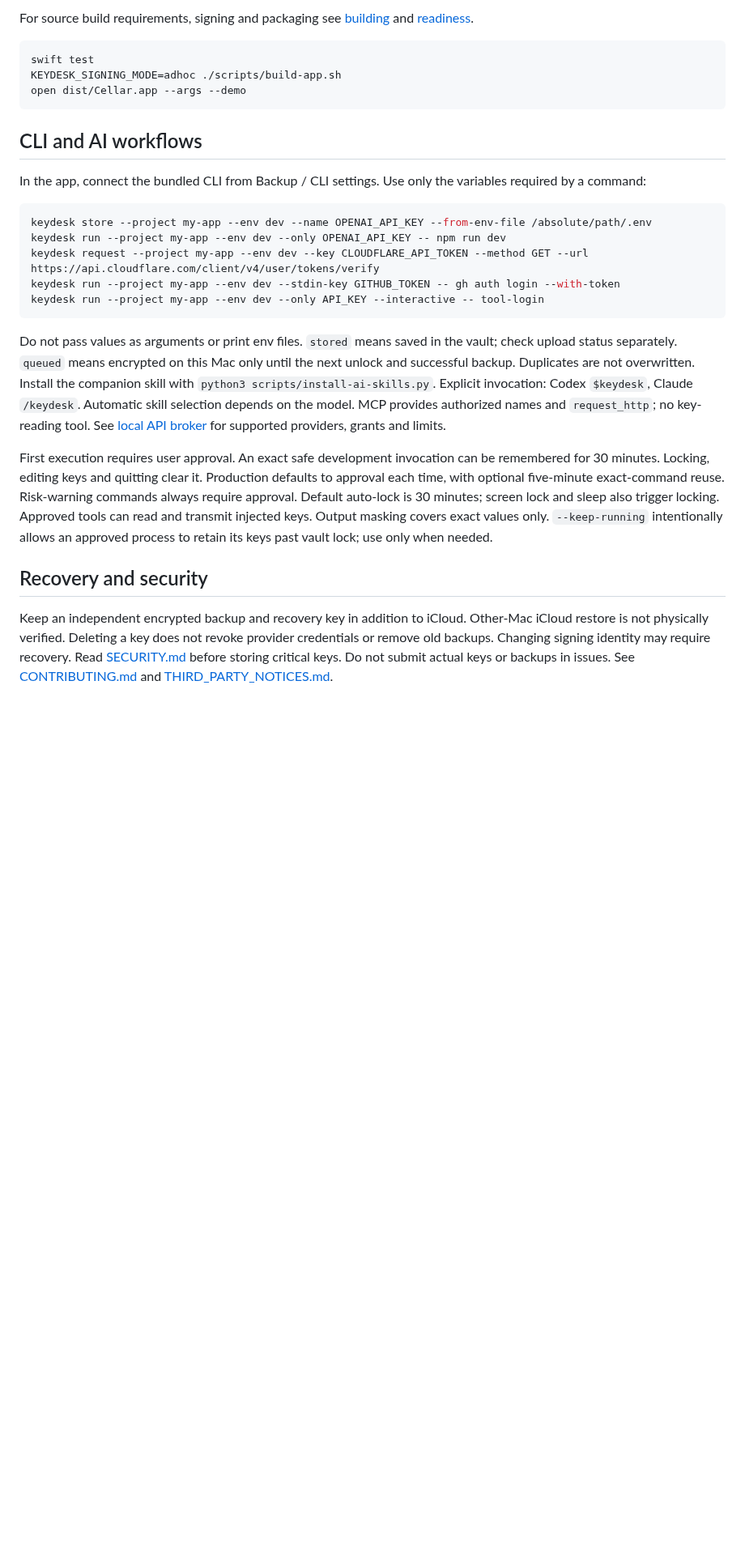
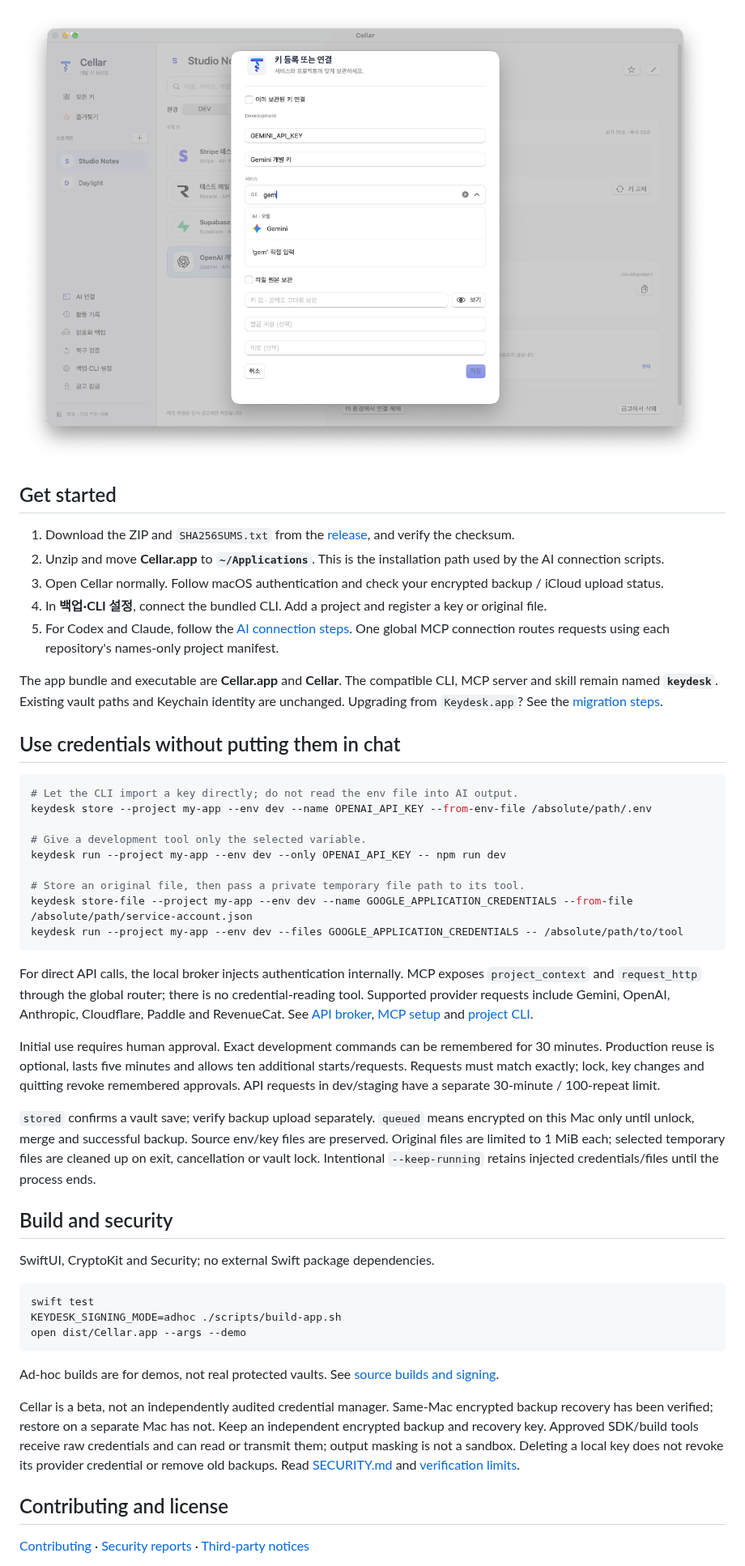
Before and after one commit to kohana-dev/keydesk, a Markdown page: README.md, the part around one of its changes. Shown at 81% size. Rendered like a GitHub page; pictures changed too: docs/images/cellar-service-search.png (added); blank space fills up the shorter version.

Commit message:
Document Cellar installation and add current demo screenshots

````diff
--- a/README.md
+++ b/README.md
@@ -43,6 +25,39 @@ Apple Silicon Mac / macOS 14 이상을 지원하는 베타 버전입니다.
 
-For source build requirements, signing and packaging see
-[building](docs/open-source-building.md) and [readiness](docs/open-source-readiness.md).
+![Cellar inline Gemini service search and registration](docs/images/cellar-service-search.png)
+
+## Get started
+
+1. Download the ZIP and `SHA256SUMS.txt` from the [release](https://github.com/kohana-dev/keydesk/releases/tag/v0.7.5), and verify the checksum.
+2. Unzip and move **Cellar.app** to **`~/Applications`**. This is the installation path used by the AI connection scripts.
+3. Open Cellar normally. Follow macOS authentication and check your encrypted backup / iCloud upload status.
+4. In **백업·CLI 설정**, connect the bundled CLI. Add a project and register a key or original file.
+5. For Codex and Claude, follow the [AI connection steps](docs/installation.md#connect-codex-and-claude). One global MCP connection routes requests using each repository's names-only project manifest.
+
+The app bundle and executable are **Cellar.app** and **Cellar**. The compatible CLI, MCP server and skill remain named **`keydesk`**. Existing vault paths and Keychain identity are unchanged. Upgrading from `Keydesk.app`? See the [migration steps](docs/installation.md#upgrade-from-keydeskapp).
+
+## Use credentials without putting them in chat
+
+```sh
+# Let the CLI import a key directly; do not read the env file into AI output.
+keydesk store --project my-app --env dev --name OPENAI_API_KEY --from-env-file /absolute/path/.env
+
+# Give a development tool only the selected variable.
+keydesk run --project my-app --env dev --only OPENAI_API_KEY -- npm run dev
+
+# Store an original file, then pass a private temporary file path to its tool.
+keydesk store-file --project my-app --env dev --name GOOGLE_APPLICATION_CREDENTIALS --from-file /absolute/path/service-account.json
+keydesk run --project my-app --env dev --files GOOGLE_APPLICATION_CREDENTIALS -- /absolute/path/to/tool
+```
+
+For direct API calls, the local broker injects authentication internally. MCP exposes `project_context` and `request_http` through the global router; there is no credential-reading tool. Supported provider requests include Gemini, OpenAI, Anthropic, Cloudflare, Paddle and RevenueCat. See [API broker](docs/local-api-broker.md), [MCP setup](docs/mcp-setup.md) and [project CLI](docs/project-cli.md).
+
+Initial use requires human approval. Exact development commands can be remembered for 30 minutes. Production reuse is optional, lasts five minutes and allows ten additional starts/requests. Requests must match exactly; lock, key changes and quitting revoke remembered approvals. API requests in dev/staging have a separate 30-minute / 100-repeat limit.
+
+`stored` confirms a vault save; verify backup upload separately. `queued` means encrypted on this Mac only until unlock, merge and successful backup. Source env/key files are preserved. Original files are limited to 1 MiB each; selected temporary files are cleaned up on exit, cancellation or vault lock. Intentional `--keep-running` retains injected credentials/files until the process ends.
+
+## Build and security
+
+SwiftUI, CryptoKit and Security; no external Swift package dependencies.
 
 ```sh
 swift test
@@ -50,41 +65,11 @@ KEYDESK_SIGNING_MODE=adhoc ./scripts/build-app.sh
 open dist/Cellar.app --args --demo
 ```
 
-## CLI and AI workflows
+Ad-hoc builds are for demos, not real protected vaults. See [source builds and signing](docs/open-source-building.md).
 
-In the app, connect the bundled CLI from Backup / CLI settings. Use only the
-variables required by a command:
+Cellar is a beta, not an independently audited credential manager. Same-Mac encrypted backup recovery has been verified; restore on a separate Mac has not. Keep an independent encrypted backup and recovery key. Approved SDK/build tools receive raw credentials and can read or transmit them; output masking is not a sandbox. Deleting a local key does not revoke its provider credential or remove old backups. Read [SECURITY.md](SECURITY.md) and [verification limits](docs/open-source-readiness.md).
 
-```sh
-keydesk store --project my-app --env dev --name OPENAI_API_KEY --from-env-file /absolute/path/.env
-keydesk run --project my-app --env dev --only OPENAI_API_KEY -- npm run dev
-keydesk request --project my-app --env dev --key CLOUDFLARE_API_TOKEN --method GET --url https://api.cloudflare.com/client/v4/user/tokens/verify
-keydesk run --project my-app --env dev --stdin-key GITHUB_TOKEN -- gh auth login --with-token
-keydesk run --project my-app --env dev --only API_KEY --interactive -- tool-login
-```
+## Contributing and license
 
-Do not pass values as arguments or print env files. `stored` means saved in the
-vault; check upload status separately. `queued` means encrypted on this Mac
-only until the next unlock and successful backup. Duplicates are not overwritten.
-Install the companion skill with `python3 scripts/install-ai-skills.py`.
-Explicit invocation: Codex `$keydesk`, Claude `/keydesk`. Automatic skill
-selection depends on the model. MCP provides authorized names and `request_http`; no key-reading tool.
-See [local API broker](docs/local-api-broker.md) for supported providers, grants and limits.
+[Contributing](CONTRIBUTING.md) · [Security reports](SECURITY.md) · [Third-party notices](THIRD_PARTY_NOTICES.md)
 
-First execution requires user approval. An exact safe development invocation
-can be remembered for 30 minutes. Locking, editing keys and quitting clear it.
-Production defaults to approval each time, with optional five-minute exact-command reuse. Risk-warning commands always require approval. Default auto-lock
-is 30 minutes; screen lock and sleep also trigger locking. Approved tools can
-read and transmit injected keys. Output masking covers exact values only.
-`--keep-running` intentionally allows an approved process to retain its keys
-past vault lock; use only when needed.
-
-## Recovery and security
-
-Keep an independent encrypted backup and recovery key in addition to iCloud.
-Other-Mac iCloud restore is not physically verified. Deleting a key does not
-revoke provider credentials or remove old backups. Changing signing identity
-may require recovery. Read [SECURITY.md](SECURITY.md) before storing critical keys.
-Do not submit actual keys or backups in issues. See
-[CONTRIBUTING.md](CONTRIBUTING.md) and [THIRD_PARTY_NOTICES.md](THIRD_PARTY_NOTICES.md).
-
````
Also changed, not shown: other parts of README.md (+16 -54 lines), docs/installation.md (added, +98 -0 lines), docs/open-source-building.md (+5 -3 lines), docs/images/cellar-vault.png (added), 1 other file.
